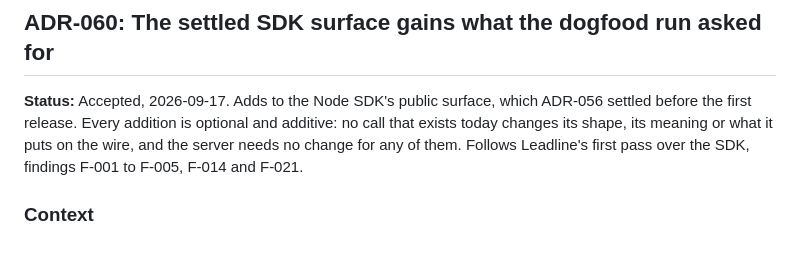
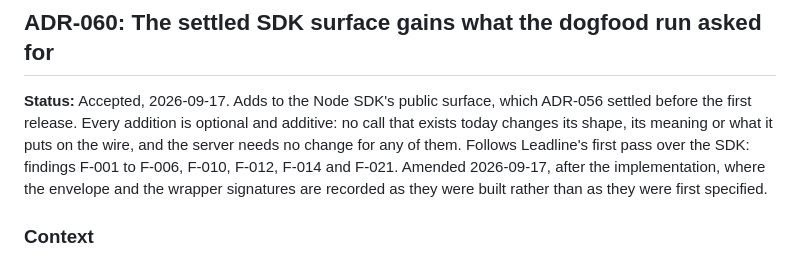
Before and after one commit to Wayscribe/wayscribe, a Markdown page: docs/DECISIONS.md, the part around one of its changes. Drawn GitHub-style.

```diff
--- a/docs/DECISIONS.md
+++ b/docs/DECISIONS.md
@@ -2932,7 +2932,10 @@ package to the first published set or moves a release date.
 ADR-056 settled before the first release. Every addition is optional and
 additive: no call that exists today changes its shape, its meaning or what it
 puts on the wire, and the server needs no change for any of them. Follows
-Leadline's first pass over the SDK, findings F-001 to F-005, F-014 and F-021.
+Leadline's first pass over the SDK: findings F-001 to F-006, F-010, F-012,
+F-014 and F-021. Amended 2026-09-17, after the implementation, where the
+envelope and the wrapper signatures are recorded as they were built rather than
+as they were first specified.
 
 ### Context
 
```
Also changed, not shown: other parts of docs/DECISIONS.md (+69 -20 lines).
